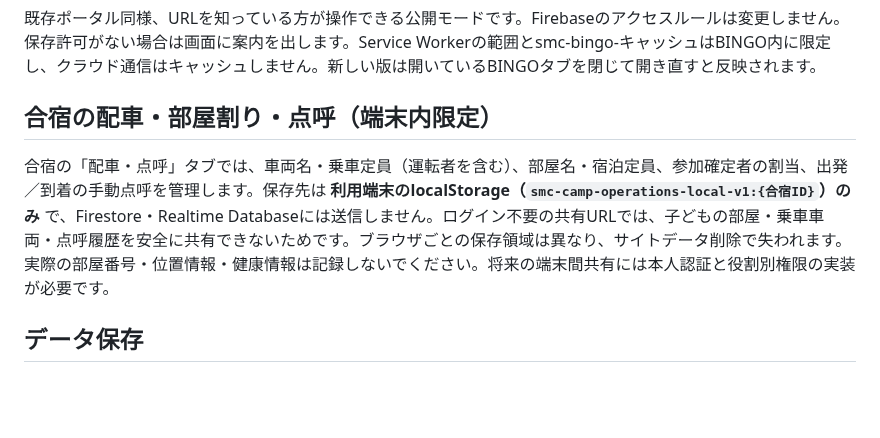
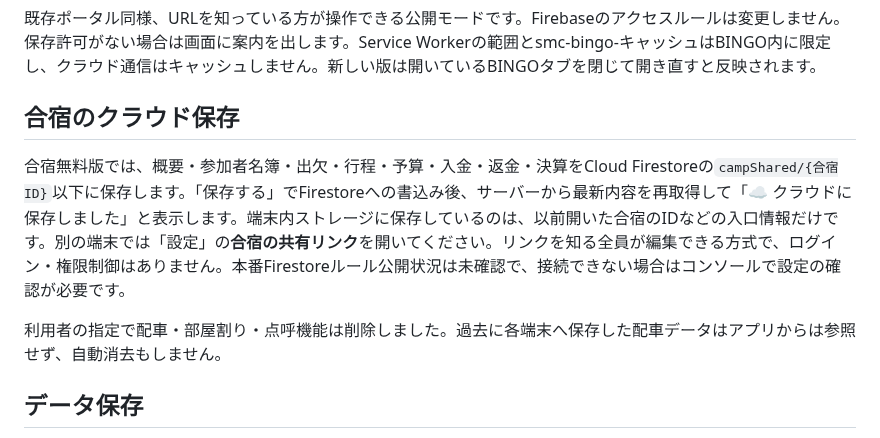
Before and after one commit to yoshimismcfc-dotcom/portal, a Markdown page: README.md, the part around the change. GitHub-like rendering; blank space fills up the shorter version.

Commit message:
docs(camp): document cloud storage and removal of local logistics

```diff
--- a/README.md
+++ b/README.md
@@ -51,9 +51,11 @@
 
 既存ポータル同様、URLを知っている方が操作できる公開モードです。Firebaseのアクセスルールは変更しません。保存許可がない場合は画面に案内を出します。Service Workerの範囲とsmc-bingo-キャッシュはBINGO内に限定し、クラウド通信はキャッシュしません。新しい版は開いているBINGOタブを閉じて開き直すと反映されます。
 
-## 合宿の配車・部屋割り・点呼（端末内限定）
+## 合宿のクラウド保存
 
-合宿の「配車・点呼」タブでは、車両名・乗車定員（運転者を含む）、部屋名・宿泊定員、参加確定者の割当、出発／到着の手動点呼を管理します。保存先は **利用端末のlocalStorage（`smc-camp-operations-local-v1:{合宿ID}`）のみ** で、Firestore・Realtime Databaseには送信しません。ログイン不要の共有URLでは、子どもの部屋・乗車車両・点呼履歴を安全に共有できないためです。ブラウザごとの保存領域は異なり、サイトデータ削除で失われます。実際の部屋番号・位置情報・健康情報は記録しないでください。将来の端末間共有には本人認証と役割別権限の実装が必要です。
+合宿無料版では、概要・参加者名簿・出欠・行程・予算・入金・返金・決算をCloud Firestoreの`campShared/{合宿ID}`以下に保存します。「保存する」でFirestoreへの書込み後、サーバーから最新内容を再取得して「☁️ クラウドに保存しました」と表示します。端末内ストレージに保存しているのは、以前開いた合宿のIDなどの入口情報だけです。別の端末では「設定」の**合宿の共有リンク**を開いてください。リンクを知る全員が編集できる方式で、ログイン・権限制御はありません。本番Firestoreルール公開状況は未確認で、接続できない場合はコンソールで設定の確認が必要です。
+
+利用者の指定で配車・部屋割り・点呼機能は削除しました。過去に各端末へ保存した配車データはアプリからは参照せず、自動消去もしません。
 
 ## データ保存
 
```
